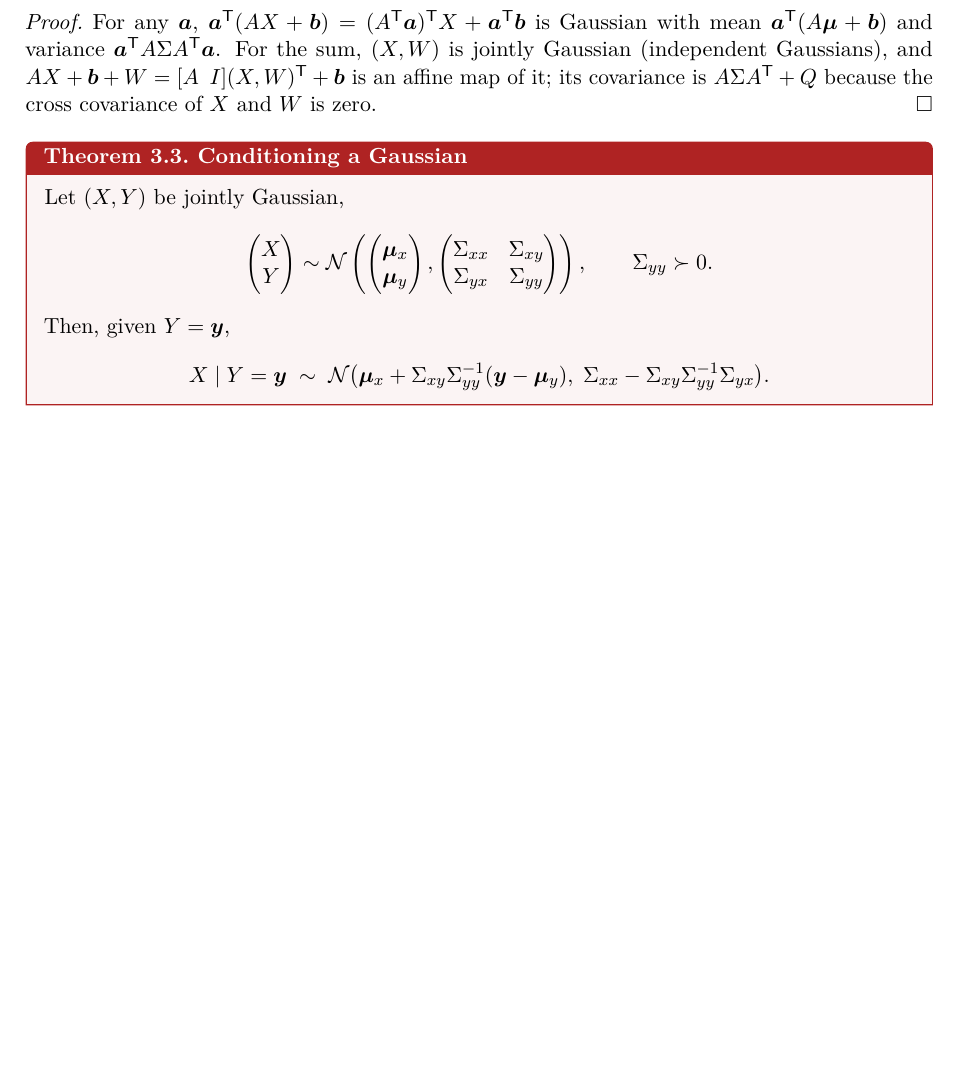
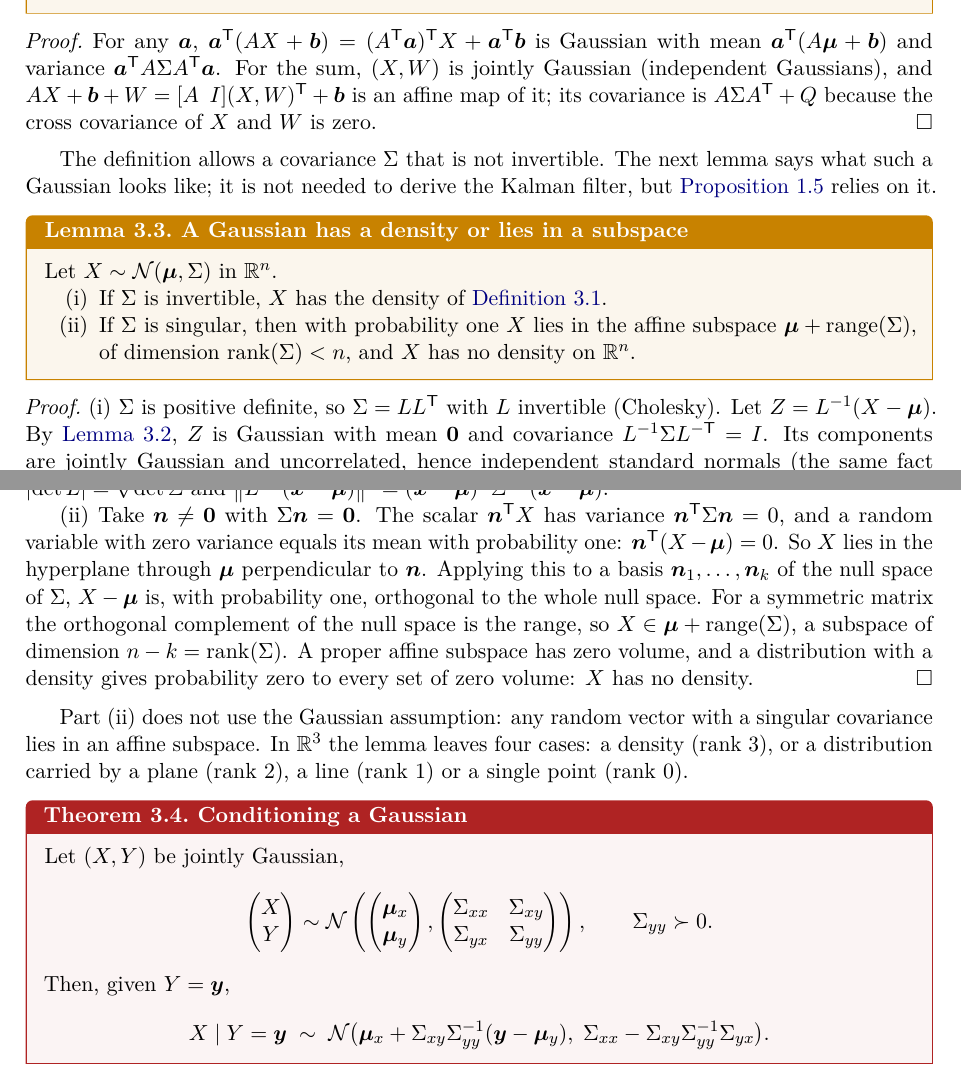
Before and after one commit to CL-BZH/Bayesian_Filters, a LaTeX thesis (book/main.tex, which reads book/chapters/03-kalman.tex): part of page 28 of 69 before the commit and two parts of pages 28 and 29 of 69 after it, the two joined at a grey line, cut so that both start at the same text, the shorter picture padded with empty space. Compiled offline with pdfLaTeX.

Commit message:
Book: lemma on degenerate Gaussians (density or affine subspace), cited from Proposition 1.5

```diff
--- a/book/chapters/03-kalman.tex
+++ b/book/chapters/03-kalman.tex
@@ -37,3 +37,24 @@ $\vect{a}\T A\Sigma A\T\vect{a}$. For the sum, $(X,W)$ is jointly Gaussian
 affine map of it; its covariance is $A\Sigma A\T+Q$ because the cross
 covariance of $X$ and $W$ is zero.
 \end{proof}
+
+The definition allows a covariance $\Sigma$ that is not invertible. The
+next lemma says what such a Gaussian looks like; it is not needed to
+derive the Kalman filter, but \cref{prop:degenerate} relies on it.
+
+\begin{lemma}{A Gaussian has a density or lies in a subspace}{dichotomy}
+Let $X\sim\Normal(\bmu,\Sigma)$ in $\R^n$.
+\begin{enumerate}[label=(\roman*),nosep]
+\item If $\Sigma$ is invertible, $X$ has the density of
+  \cref{def:gaussian}.
+\item If $\Sigma$ is singular, then with probability one $X$ lies in the
+  affine subspace $\bmu+\operatorname{range}(\Sigma)$, of dimension
+  $\operatorname{rank}(\Sigma)<n$, and $X$ has no density on $\R^n$.
+\end{enumerate}
+\end{lemma}
+
+\begin{proof}
+(i) $\Sigma$ is positive definite, so $\Sigma=LL\T$ with $L$ invertible
+(Cholesky). Let $Z=L^{-1}(X-\bmu)$. By \cref{lem:affine}, $Z$ is Gaussian
+with mean $\vect0$ and covariance $L^{-1}\Sigma L^{-\mathsf T}=I$. Its
+components are jointly Gaussian and uncorrelated, hence independent
@@ -40,3 +66,26 @@ covariance of $X$ and $W$ is zero.
+$(2\pi)^{-n/2}\lvert\det L\rvert^{-1}\exp\bigl(-\tfrac12\norm{L^{-1}(\x-\bmu)}^2
+\bigr)$, which is the density of \cref{def:gaussian} because
+$\lvert\det L\rvert=\sqrt{\det\Sigma}$ and
+$\norm{L^{-1}(\x-\bmu)}^2=(\x-\bmu)\T\Sigma^{-1}(\x-\bmu)$.
+
+(ii) Take $\vect n\neq\vect0$ with $\Sigma\vect n=\vect0$. The scalar
+$\vect n\T X$ has variance $\vect n\T\Sigma\vect n=0$, and a random
+variable with zero variance equals its mean with probability one:
+$\vect n\T(X-\bmu)=0$. So $X$ lies in the hyperplane through $\bmu$
+perpendicular to $\vect n$. Applying this to a basis
+$\vect n_1,\dots,\vect n_k$ of the null space of $\Sigma$, $X-\bmu$ is,
+with probability one, orthogonal to the whole null space. For a symmetric
+matrix the orthogonal complement of the null space is the range, so
+$X\in\bmu+\operatorname{range}(\Sigma)$, a subspace of dimension
+$n-k=\operatorname{rank}(\Sigma)$. A proper affine subspace has zero
+volume, and a distribution with a density gives probability zero to every
+set of zero volume: $X$ has no density.
+\end{proof}
+
+Part (ii) does not use the Gaussian assumption: any random vector with a
+singular covariance lies in an affine subspace. In $\R^3$ the lemma leaves
+four cases: a density (rank $3$), or a distribution carried by a plane
+(rank $2$), a line (rank $1$) or a single point (rank $0$).
 
 \begin{theorem}{Conditioning a Gaussian}{conditioning}
 Let $(X,Y)$ be jointly Gaussian,
```
Also changed, not shown: book/chapters/01-state-space.tex (+2 -1 lines), book/chapters/03-kalman.tex (5 more changed lines), 1 other file.
